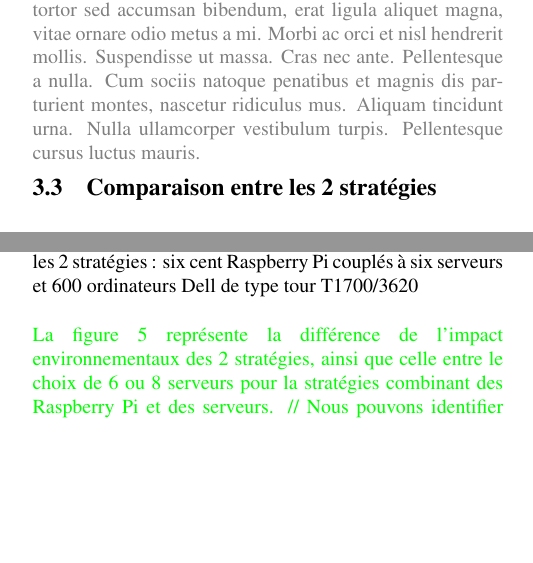
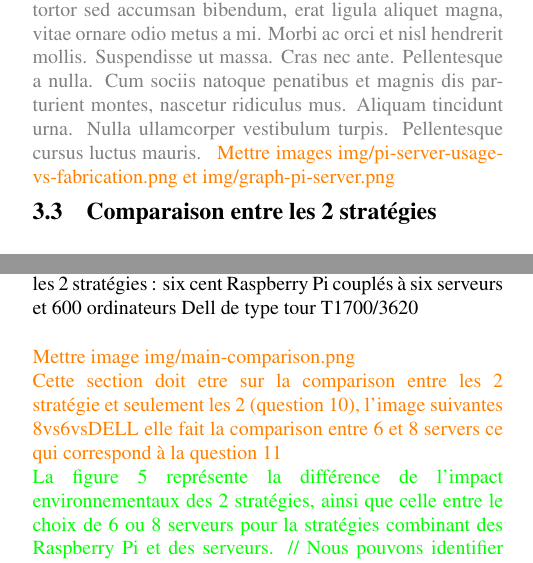
Before and after one commit to ddsmlf/ACV-parc-info-ENSEIB, a LaTeX document (main.tex): two parts of the columns of page 4 of 6, joined at a grey line, cut so that both start at the same text, the shorter picture padded with empty space. Compiled offline with pdfLaTeX.

Commit message:
Quelques memos

```diff
--- a/main.tex
+++ b/main.tex
@@ -193,7 +193,9 @@ Nous pouvons également constater sur la table~\ref{tab:comparatif} l'émissions
 \textcolor{blue}{[Question 7-c-1]}~Afin de mieux comprendre l'impact environnemental de l'ordinateur Dell T1700/3620, nous avons également étudié d'autres facteurs d'impact tels que le réchauffement climatique, les radiations ionisantes, la consommation d'eau et la rareté des ressources minérales. La figure~\ref{fig:other-impact} présente les résultats de cette analyse. Nous pouvons observer que la phase d'utilisation a un impact significatif sur les radiations ionisantes et la consommation d'eau, tandis que la phase de fabrication a un impact plus important sur le réchauffement climatique et la rareté des ressources minérales.
 
 \subsection{Six cent Raspberry Pi couplés à six serveurs}
+
 \textcolor{gray}{\lipsum[1-2] }
+\textcolor{orange}{Mettre images img/pi-server-usage-vs-fabrication.png et img/graph-pi-server.png}
 
 \subsection{Comparaison entre les 2 stratégies}
 
@@ -203,6 +205,8 @@ Nous pouvons également constater sur la table~\ref{tab:comparatif} l'émissions
     \caption{Comparaison de l'impacte environnemental entre les 2 stratégies : six cent Raspberry Pi couplés à six serveurs et 600 ordinateurs Dell de type tour T1700/3620}
     \label{fig:8vs6vsDELL}
 \end{figure}
+
+\textcolor{orange}{Mettre image img/main-comparison.png \\ Cette section doit etre sur la comparison entre les 2 stratégie et seulement les 2 (question 10), l'image suivantes 8vs6vsDELL elle fait la comparison entre 6 et 8 servers ce qui correspond à la question 11}
 
 \textcolor{green}{La figure \ref{fig:8vs6vsDELL} représente la différence de l'impact environnementaux des 2 stratégies, ainsi que celle entre le choix de 6 ou 8 serveurs pour la stratégies combinant des Raspberry Pi et des serveurs. // Nous pouvons identifier que la stratégie consistant à installer 600 ordinateurs Dell de type tour T1700/3620 a un impact environnemental eviron 10 fois supérieur aux autres scénarios étudiés, et ce quelque soit la catégorie d'impact. \\ Parmis les 2 scénarios implémentant des Raspberry Pi a des serveurs, si les impacts environnementaux du scénario optant pour 8 serveurs sont légèrement supérieurs, ils restent cependant très proche de celui n'en ayant que 6. \\ \\ Nous avons pu observer qui si le fait de mettre en oeuvre 8 serveurs au lieu de 6 augmentait les impact environnementaux, cette augmentation est très faible voir négligeable dans le contexte d'une comparaison avec la stratégie consistant à déployer 600 ordinateurs Dell de type tour T1700/3620.}
 
```
